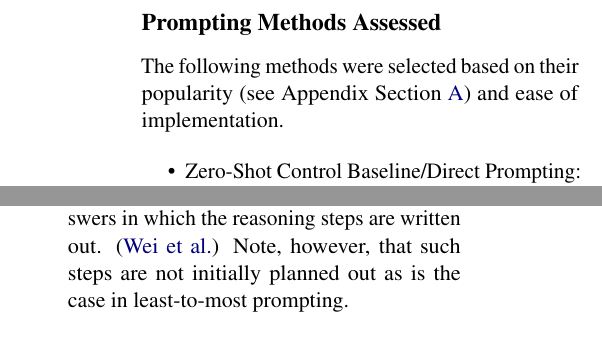
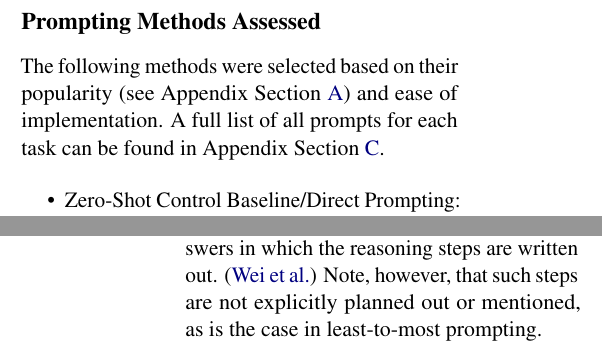
Before and after one commit to ijyliu/anlp23-project, a LaTeX paper (Midterm Report/Midterm Report - Isaac Liu.tex): two parts of the columns of page 2 of 11 before the commit and two parts of the columns of pages 2 and 3 of 11 after it, joined at a grey line, cut so that both start at the same text. Compiled offline with pdfLaTeX.

Commit message:
halt work

```diff
--- a/Midterm Report/Midterm Report - Isaac Liu.tex
+++ b/Midterm Report/Midterm Report - Isaac Liu.tex
@@ -41,6 +52,6 @@ This paper uses several metrics to evaluate the costs of prompt engineering meth
 \section*{Prompting Methods Assessed}
 
-The following methods were selected based on their popularity (see Appendix Section \ref{sec:popularity}) and ease of implementation.
+The following methods were selected based on their popularity (see Appendix Section \ref{sec:popularity}) and ease of implementation. A full list of all prompts for each task can be found in Appendix Section \ref{sec:prompts}.
 
 \begin{itemize}
   \item Zero-Shot Control Baseline/Direct Prompting: This method consists of just providing the question/task directly.
@@ -50,7 +61,5 @@ The following methods were selected based on their popularity (see Appendix Sect
   \item Self-Refine Prompting: The model produces an initial response, then is prompted for feedback which is used for refinement. \cite{madaan_self-refine_2023}
   \item Least-to-most Prompting: The model is given few-shot examples that demonstrate how to first break down the task into smaller and simpler subproblems, then solve them sequentially. \cite{zhou_least--most_2023}
   \item Few-Shot Prompting: The prompter provides a few examples of successfully/answered questions or tasks before the main question/task.
-  \item Few-Shot Chain-of-Thought Prompting: The model is provided worked examples of answers in which the reasoning steps are written out. \cite{wei_chain--thought_nodate} Note, however, that such steps are not initially planned out as is the case in least-to-most prompting.
+  \item Few-Shot Chain-of-Thought Prompting: The model is provided worked examples of answers in which the reasoning steps are written out. \cite{wei_chain--thought_nodate} Note, however, that such steps are not explicitly planned out or mentioned, as is the case in least-to-most prompting.
 \end{itemize}
-
-\section*{Data}
```
Also changed, not shown: Midterm Report/Midterm Report - Isaac Liu.tex (21 more changed lines).
